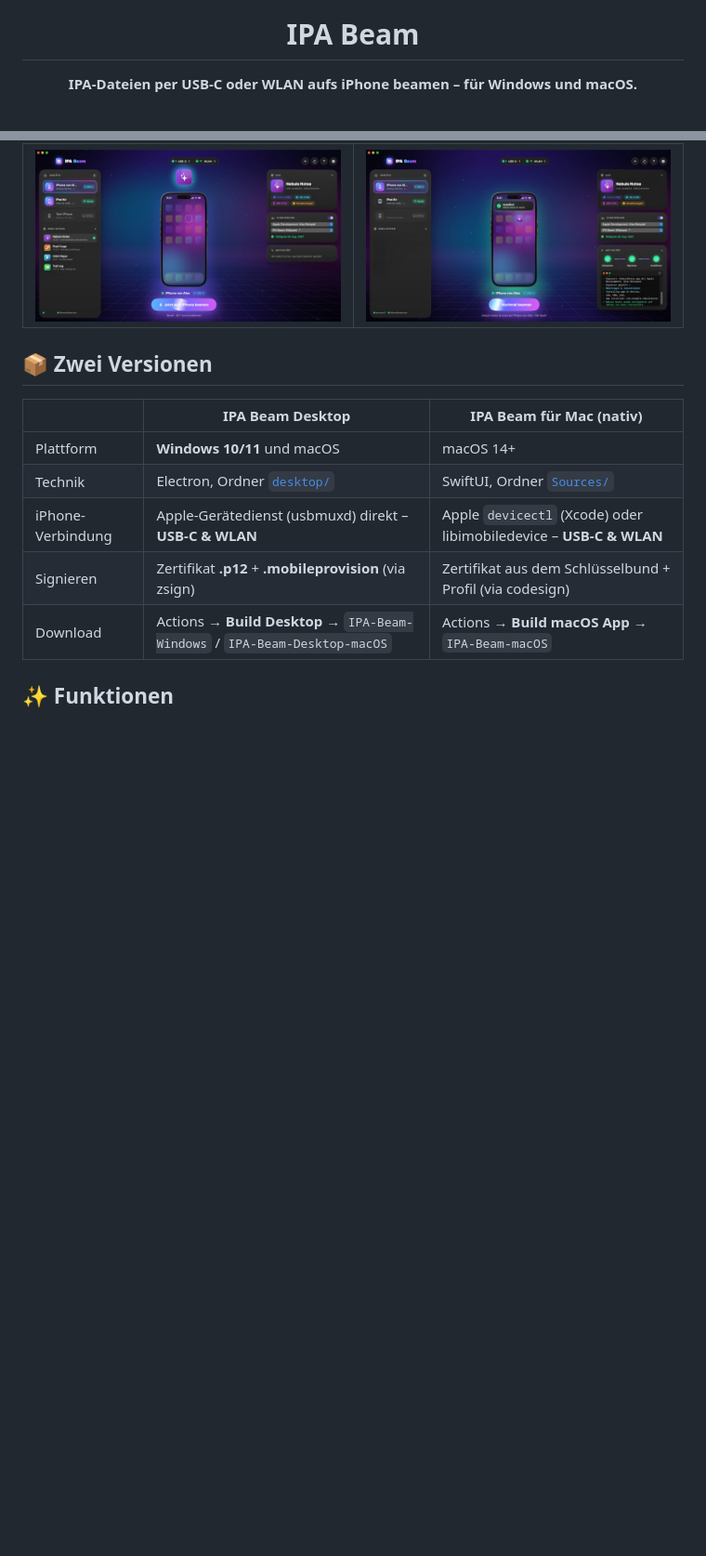
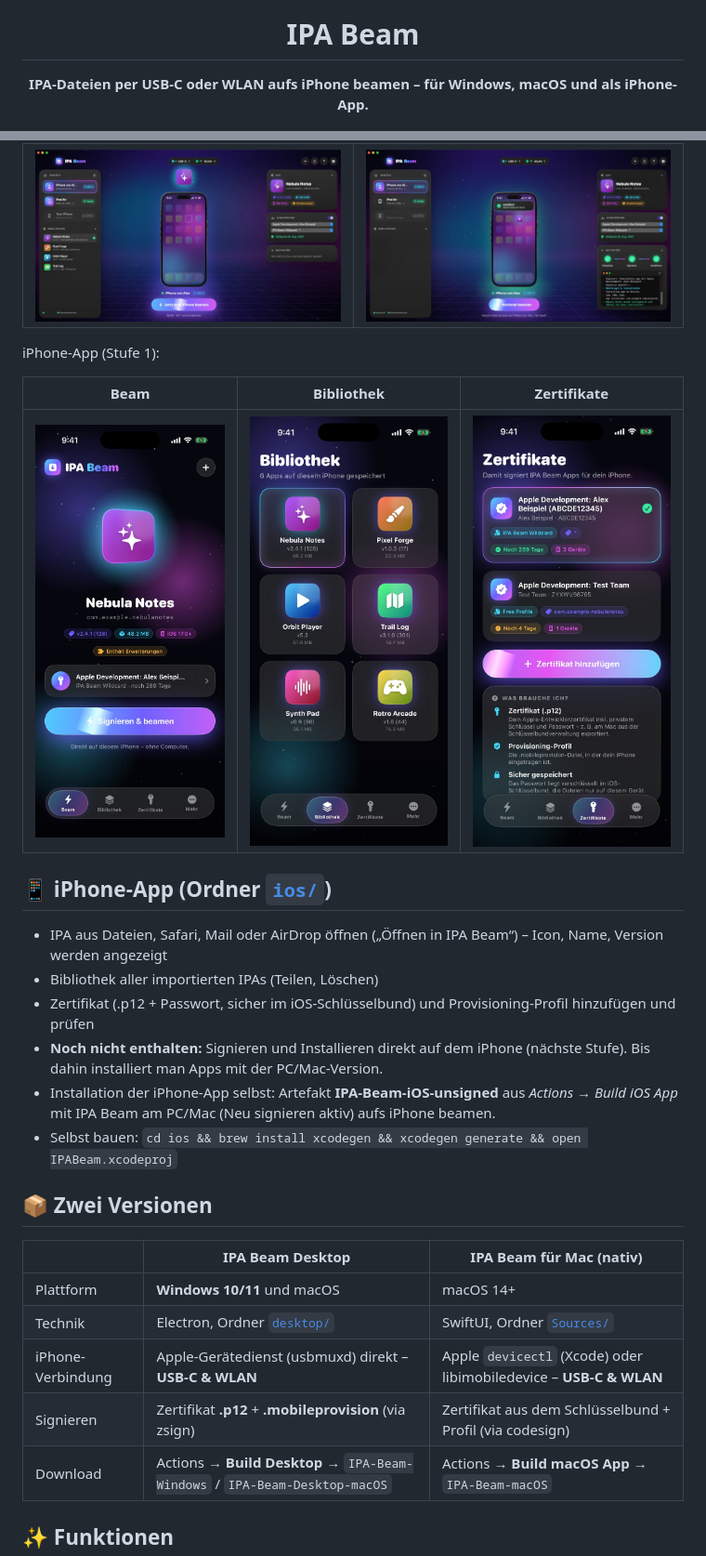
Before and after one commit to Jecuro1/Sideloading-App-iOS, a Markdown page: README.md, 2 parts joined by grey strips. Shown at 93% size. Rendered like a GitHub page; pictures changed too: docs/screenshots/ios/certs.jpg (added), docs/screenshots/ios/library.jpg (added), docs/screenshots/ios/ready.jpg (added); blank space fills up the shorter version.

Commit message:
iOS: honest hint text, screenshots and README section
Co-Authored-By: Claude Opus 5.5 <noreply@anthropic.com>
Claude-Session: https://claude.ai/code/session_01KfNsyFYdXsEB2hYcKwG2G2

```diff
--- a/README.md
+++ b/README.md
@@ -3,7 +3,7 @@
 </p>
 
 <h1 align="center">IPA Beam</h1>
-<p align="center"><b>IPA-Dateien per USB‑C oder WLAN aufs iPhone beamen – für Windows und macOS.</b></p>
+<p align="center"><b>IPA-Dateien per USB‑C oder WLAN aufs iPhone beamen – für Windows, macOS und als iPhone-App.</b></p>
 
 <p align="center">
   <img src="docs/screenshots/desktop/installing.jpg" width="900" alt="IPA Beam – Installation läuft">
@@ -24,6 +24,21 @@ Native macOS-Version (SwiftUI):
 | | |
 |---|---|
 | ![macOS Bereit](docs/screenshots/macos/ready.jpg) | ![macOS Erfolg](docs/screenshots/macos/success.jpg) |
+
+iPhone-App (Stufe 1):
+
+| Beam | Bibliothek | Zertifikate |
+|---|---|---|
+| <img src="docs/screenshots/ios/ready.jpg" width="260"> | <img src="docs/screenshots/ios/library.jpg" width="260"> | <img src="docs/screenshots/ios/certs.jpg" width="260"> |
+
+## 📱 iPhone-App (Ordner [`ios/`](ios))
+
+- IPA aus Dateien, Safari, Mail oder AirDrop öffnen („Öffnen in IPA Beam“) – Icon, Name, Version werden angezeigt
+- Bibliothek aller importierten IPAs (Teilen, Löschen)
+- Zertifikat (.p12 + Passwort, sicher im iOS-Schlüsselbund) und Provisioning-Profil hinzufügen und prüfen
+- **Noch nicht enthalten:** Signieren und Installieren direkt auf dem iPhone (nächste Stufe). Bis dahin installiert man Apps mit der PC/Mac-Version.
+- Installation der iPhone-App selbst: Artefakt **IPA-Beam-iOS-unsigned** aus *Actions → Build iOS App* mit IPA Beam am PC/Mac (Neu signieren aktiv) aufs iPhone beamen.
+- Selbst bauen: `cd ios && brew install xcodegen && xcodegen generate && open IPABeam.xcodeproj`
 
 ## 📦 Zwei Versionen
 
```
Also changed, not shown: docs/screenshots/ios/empty.jpg (added), docs/screenshots/ios/more.jpg (added), docs/screenshots/ios/run.jpg (added), 1 other file.
